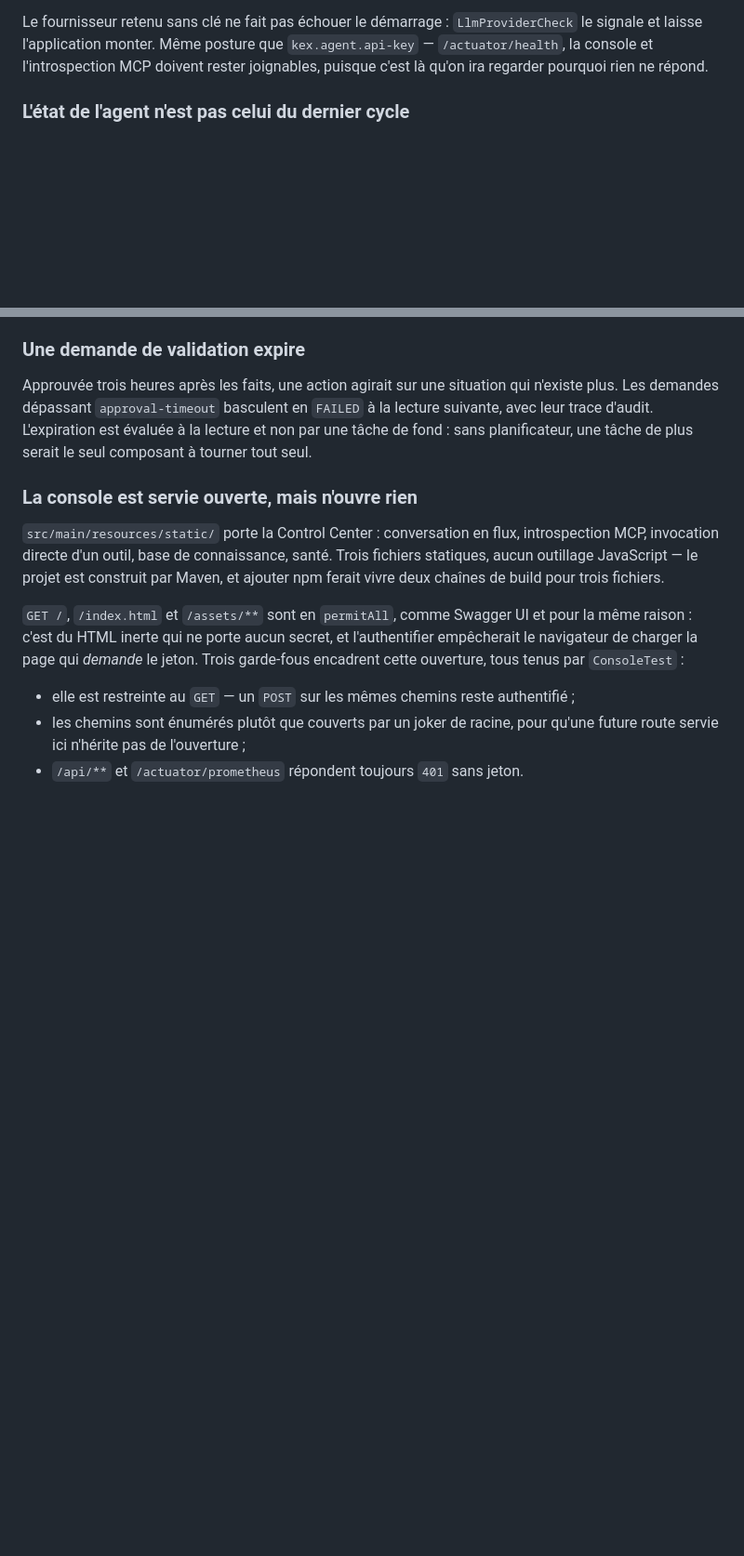
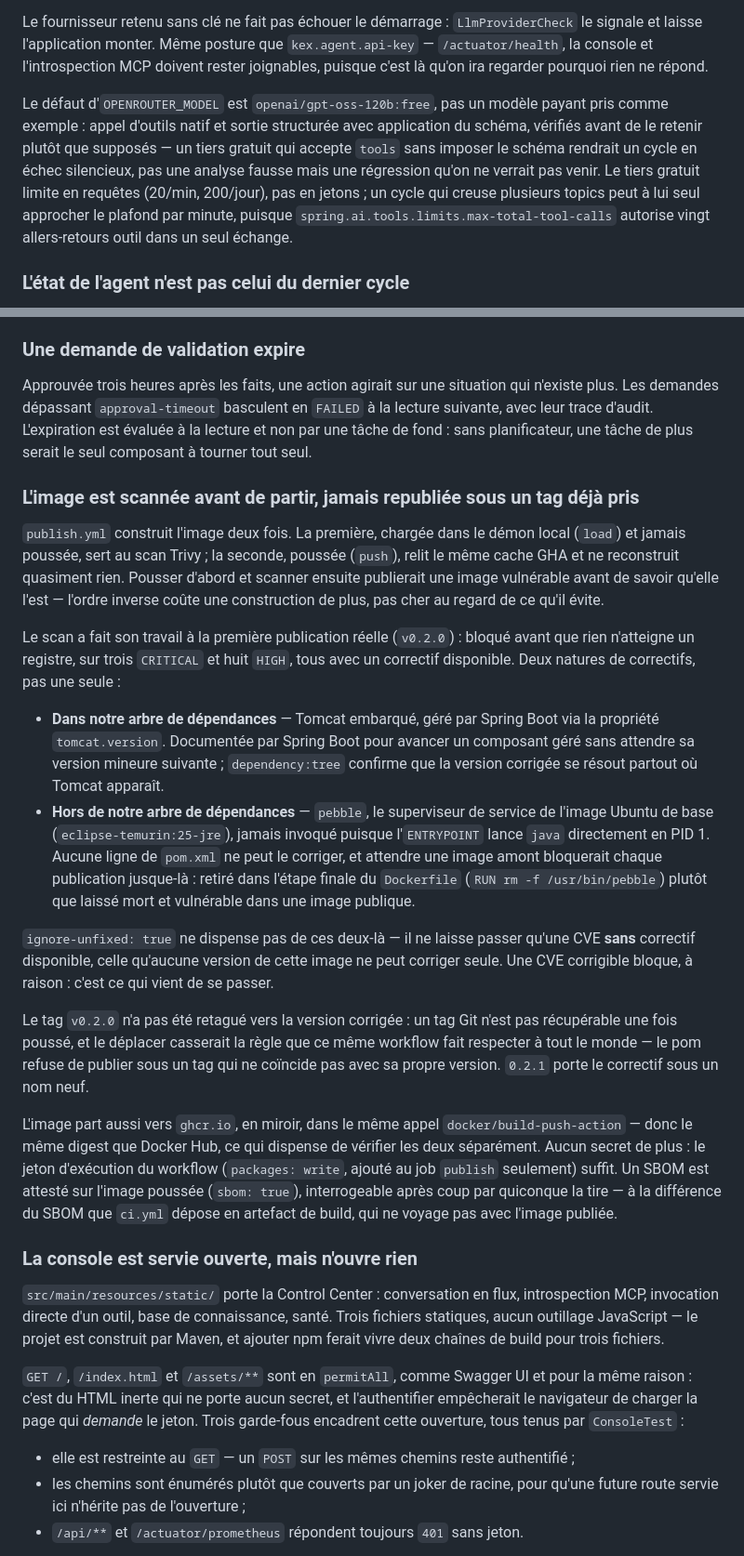
Before and after one commit to devdownin/Kex-agent-ai, a Markdown page: docs/ARCHITECTURE.md, 2 parts joined by grey strips. Shown at 93% size. Rendered like a GitHub page; blank space fills up the shorter version.

Commit message:
docs: ARCHITECTURE.md ne documentait rien de la publication
publish.yml, le scan Trivy, le miroir GHCR, le SBOM attesté, et les deux
correctifs de la PR précédente (Tomcat, pebble) n'y figuraient nulle part —
zéro mention de Docker en dehors d'une ligne sur docker compose. Un ajout de
cette taille sans sa raison dans le seul document qui les rassemble se
retrouve, six mois plus tard, à se relire dans les commits plutôt que d'être
lu une fois.

Deux ajouts, à la suite des décisions existantes :

- pourquoi le défaut d'OPENROUTER_MODEL est openai/gpt-oss-120b:free et non
  un exemple payant, avec le risque concret du tiers gratuit (limite en
  requêtes, pas en jetons, face à vingt allers-retours outil possibles dans
  un seul cycle) ;
- pourquoi l'image se construit deux fois avant de partir, ce que le scan a
  réellement trouvé à la première publication et pourquoi les deux
  correctifs ne se ressemblent pas (un geré par Spring Boot, l'autre hors de
  notre arbre de dépendances), et pourquoi v0.2.0 n'a pas été retagué.

Co-Authored-By: Claude Sonnet 5 <noreply@anthropic.com>
Claude-Session: https://claude.ai/code/session_01EZpNeSAMuKHj1GiT4z6KpC

```diff
--- a/docs/ARCHITECTURE.md
+++ b/docs/ARCHITECTURE.md
@@ -160,6 +160,15 @@ Le fournisseur retenu sans clé ne fait pas échouer le démarrage : `LlmProvide
 laisse l'application monter. Même posture que `kex.agent.api-key` — `/actuator/health`, la console
 et l'introspection MCP doivent rester joignables, puisque c'est là qu'on ira regarder pourquoi rien
 ne répond.
+
+Le défaut d'`OPENROUTER_MODEL` est `openai/gpt-oss-120b:free`, pas un modèle payant pris comme
+exemple : appel d'outils natif et sortie structurée avec application du schéma, vérifiés avant de
+le retenir plutôt que supposés — un tiers gratuit qui accepte `tools` sans imposer le schéma
+rendrait un cycle en échec silencieux, pas une analyse fausse mais une régression qu'on ne verrait
+pas venir. Le tiers gratuit limite en requêtes (20/min, 200/jour), pas en jetons ; un cycle qui
+creuse plusieurs topics peut à lui seul approcher le plafond par minute, puisque
+`spring.ai.tools.limits.max-total-tool-calls` autorise vingt allers-retours outil dans un seul
+échange.
 
 ### L'état de l'agent n'est pas celui du dernier cycle
 
@@ -479,6 +488,44 @@ demandes dépassant `approval-timeout` basculent en `FAILED` à la lecture suiva
 d'audit. L'expiration est évaluée à la lecture et non par une tâche de fond : sans planificateur,
 une tâche de plus serait le seul composant à tourner tout seul.
 
+### L'image est scannée avant de partir, jamais republiée sous un tag déjà pris
+
+`publish.yml` construit l'image deux fois. La première, chargée dans le démon local (`load`) et
+jamais poussée, sert au scan Trivy ; la seconde, poussée (`push`), relit le même cache GHA et ne
+reconstruit quasiment rien. Pousser d'abord et scanner ensuite publierait une image vulnérable
+avant de savoir qu'elle l'est — l'ordre inverse coûte une construction de plus, pas cher au regard
+de ce qu'il évite.
+
+Le scan a fait son travail à la première publication réelle (`v0.2.0`) : bloqué avant que rien
+n'atteigne un registre, sur trois `CRITICAL` et huit `HIGH`, tous avec un correctif disponible.
+Deux natures de correctifs, pas une seule :
+
+- **Dans notre arbre de dépendances** — Tomcat embarqué, géré par Spring Boot via la propriété
+  `tomcat.version`. Documentée par Spring Boot pour avancer un composant géré sans attendre sa
+  version mineure suivante ; `dependency:tree` confirme que la version corrigée se résout partout
+  où Tomcat apparaît.
+- **Hors de notre arbre de dépendances** — `pebble`, le superviseur de service de l'image Ubuntu
+  de base (`eclipse-temurin:25-jre`), jamais invoqué puisque l'`ENTRYPOINT` lance `java`
+  directement en PID 1. Aucune ligne de `pom.xml` ne peut le corriger, et attendre une image amont
+  bloquerait chaque publication jusque-là : retiré dans l'étape finale du `Dockerfile`
+  (`RUN rm -f /usr/bin/pebble`) plutôt que laissé mort et vulnérable dans une image publique.
+
+`ignore-unfixed: true` ne dispense pas de ces deux-là — il ne laisse passer qu'une CVE **sans**
+correctif disponible, celle qu'aucune version de cette image ne peut corriger seule. Une CVE
+corrigible bloque, à raison : c'est ce qui vient de se passer.
+
+Le tag `v0.2.0` n'a pas été retagué vers la version corrigée : un tag Git n'est pas récupérable une
+fois poussé, et le déplacer casserait la règle que ce même workflow fait respecter à tout le
+monde — le pom refuse de publier sous un tag qui ne coïncide pas avec sa propre version. `0.2.1`
+porte le correctif sous un nom neuf.
+
+L'image part aussi vers `ghcr.io`, en miroir, dans le même appel `docker/build-push-action` — donc
+le même digest que Docker Hub, ce qui dispense de vérifier les deux séparément. Aucun secret de
+plus : le jeton d'exécution du workflow (`packages: write`, ajouté au job `publish` seulement)
+suffit. Un SBOM est attesté sur l'image poussée (`sbom: true`), interrogeable après coup par
+quiconque la tire — à la différence du SBOM que `ci.yml` dépose en artefact de build, qui ne
+voyage pas avec l'image publiée.
+
 ### La console est servie ouverte, mais n'ouvre rien
 
 `src/main/resources/static/` porte la Control Center : conversation en flux, introspection MCP,
```
